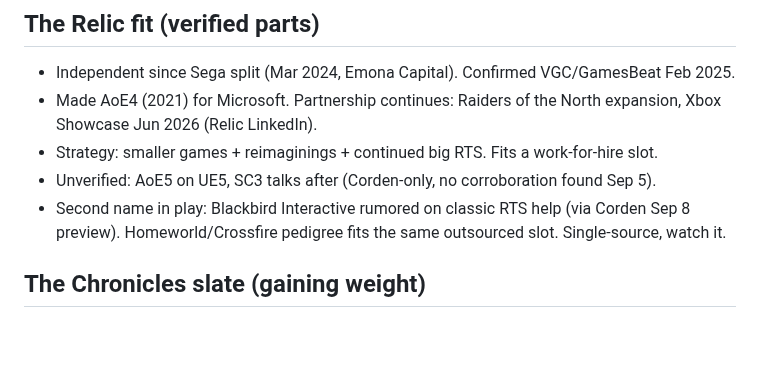
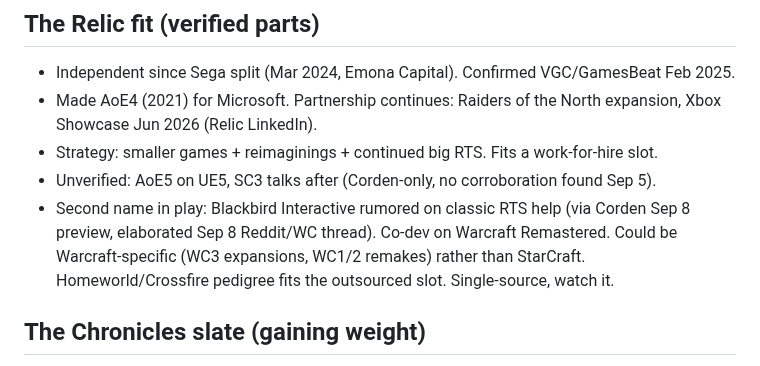
Before and after one commit to DealsBeam/world-of-warcraft-private-servers, a Markdown page: src/blog/outsourced-rts-model-relic-chronicles.md, the part around the change. Rendered like a GitHub page; blank space fills up the shorter version.

```diff
--- a/src/blog/outsourced-rts-model-relic-chronicles.md
+++ b/src/blog/outsourced-rts-model-relic-chronicles.md
@@ -28,7 +28,7 @@ TODO voice: Blizzard produces, specialist builds. Relic fits. Chronicles 2028 on
 - Made AoE4 (2021) for Microsoft. Partnership continues: Raiders of the North expansion, Xbox Showcase Jun 2026 (Relic LinkedIn).
 - Strategy: smaller games + reimaginings + continued big RTS. Fits a work-for-hire slot.
 - Unverified: AoE5 on UE5, SC3 talks after (Corden-only, no corroboration found Sep 5).
-- Second name in play: Blackbird Interactive rumored on classic RTS help (via Corden Sep 8 preview). Homeworld/Crossfire pedigree fits the same outsourced slot. Single-source, watch it.
+- Second name in play: Blackbird Interactive rumored on classic RTS help (via Corden Sep 8 preview, elaborated Sep 8 Reddit/WC thread). Co-dev on Warcraft Remastered. Could be Warcraft-specific (WC3 expansions, WC1/2 remakes) rather than StarCraft. Homeworld/Crossfire pedigree fits the outsourced slot. Single-source, watch it.
 
 ## The Chronicles slate (gaining weight)
 
```
Also changed, not shown: src/blog/starcraft-shooter-faq-blizzard-nexon-arg-blizzcon.md (+1 -1 lines).
